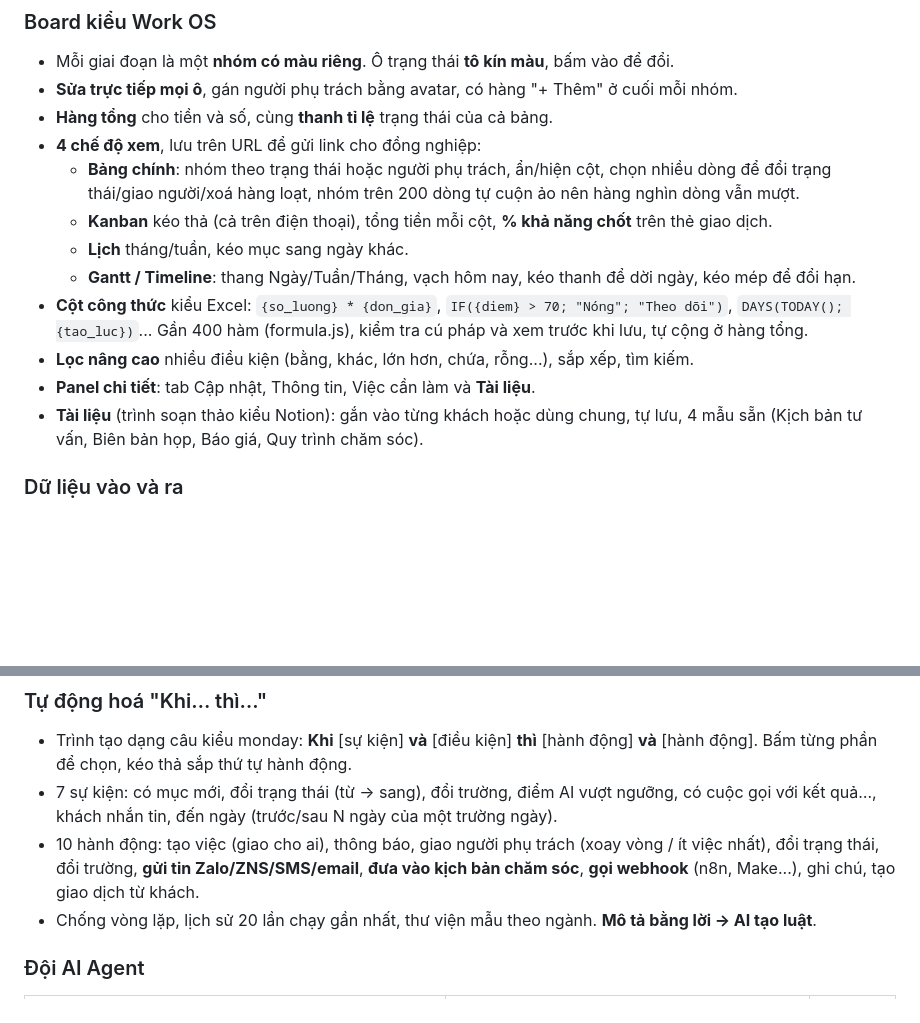
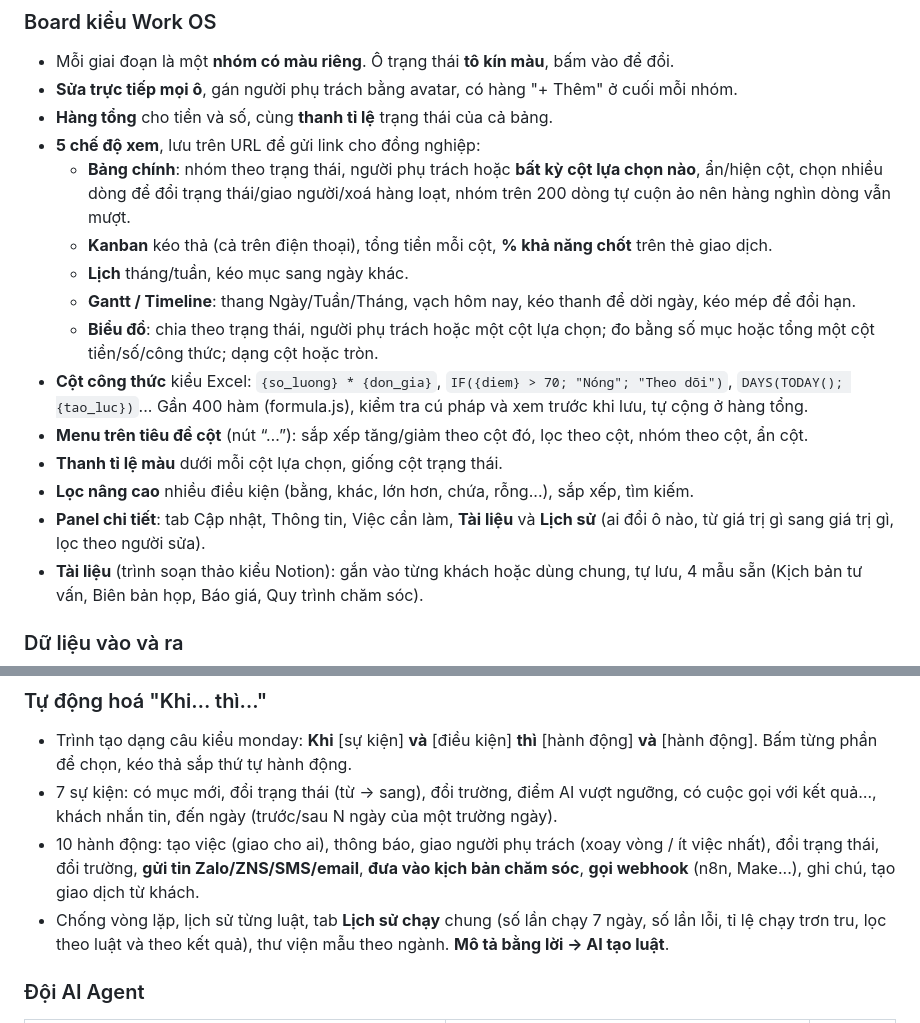
Before and after one commit to nguyentatkiem/dna-crm, a Markdown page: README.md, 2 parts joined by grey strips. GitHub-like rendering; blank space fills up the shorter version.

```diff
--- a/README.md
+++ b/README.md
@@ -49,14 +49,17 @@ Và bộ công cụ Work OS: **Gantt**, kanban kéo thả, bảng hàng nghìn d
 - Mỗi giai đoạn là một **nhóm có màu riêng**. Ô trạng thái **tô kín màu**, bấm vào để đổi.
 - **Sửa trực tiếp mọi ô**, gán người phụ trách bằng avatar, có hàng "+ Thêm" ở cuối mỗi nhóm.
 - **Hàng tổng** cho tiền và số, cùng **thanh tỉ lệ** trạng thái của cả bảng.
-- **4 chế độ xem**, lưu trên URL để gửi link cho đồng nghiệp:
-  - **Bảng chính**: nhóm theo trạng thái hoặc người phụ trách, ẩn/hiện cột, chọn nhiều dòng để đổi trạng thái/giao người/xoá hàng loạt, nhóm trên 200 dòng tự cuộn ảo nên hàng nghìn dòng vẫn mượt.
+- **5 chế độ xem**, lưu trên URL để gửi link cho đồng nghiệp:
+  - **Bảng chính**: nhóm theo trạng thái, người phụ trách hoặc **bất kỳ cột lựa chọn nào**, ẩn/hiện cột, chọn nhiều dòng để đổi trạng thái/giao người/xoá hàng loạt, nhóm trên 200 dòng tự cuộn ảo nên hàng nghìn dòng vẫn mượt.
   - **Kanban** kéo thả (cả trên điện thoại), tổng tiền mỗi cột, **% khả năng chốt** trên thẻ giao dịch.
   - **Lịch** tháng/tuần, kéo mục sang ngày khác.
   - **Gantt / Timeline**: thang Ngày/Tuần/Tháng, vạch hôm nay, kéo thanh để dời ngày, kéo mép để đổi hạn.
+  - **Biểu đồ**: chia theo trạng thái, người phụ trách hoặc một cột lựa chọn; đo bằng số mục hoặc tổng một cột tiền/số/công thức; dạng cột hoặc tròn.
 - **Cột công thức** kiểu Excel: `{so_luong} * {don_gia}`, `IF({diem} > 70; "Nóng"; "Theo dõi")`, `DAYS(TODAY(); {tao_luc})`... Gần 400 hàm (formula.js), kiểm tra cú pháp và xem trước khi lưu, tự cộng ở hàng tổng.
+- **Menu trên tiêu đề cột** (nút “…”): sắp xếp tăng/giảm theo cột đó, lọc theo cột, nhóm theo cột, ẩn cột.
+- **Thanh tỉ lệ màu** dưới mỗi cột lựa chọn, giống cột trạng thái.
 - **Lọc nâng cao** nhiều điều kiện (bằng, khác, lớn hơn, chứa, rỗng...), sắp xếp, tìm kiếm.
-- **Panel chi tiết**: tab Cập nhật, Thông tin, Việc cần làm và **Tài liệu**.
+- **Panel chi tiết**: tab Cập nhật, Thông tin, Việc cần làm, **Tài liệu** và **Lịch sử** (ai đổi ô nào, từ giá trị gì sang giá trị gì, lọc theo người sửa).
 - **Tài liệu** (trình soạn thảo kiểu Notion): gắn vào từng khách hoặc dùng chung, tự lưu, 4 mẫu sẵn (Kịch bản tư vấn, Biên bản họp, Báo giá, Quy trình chăm sóc).
 
 ### Dữ liệu vào và ra
@@ -112,7 +115,7 @@ Và bộ công cụ Work OS: **Gantt**, kanban kéo thả, bảng hàng nghìn d
 - Trình tạo dạng câu kiểu monday: **Khi** [sự kiện] **và** [điều kiện] **thì** [hành động] **và** [hành động]. Bấm từng phần để chọn, kéo thả sắp thứ tự hành động.
 - 7 sự kiện: có mục mới, đổi trạng thái (từ → sang), đổi trường, điểm AI vượt ngưỡng, có cuộc gọi với kết quả…, khách nhắn tin, đến ngày (trước/sau N ngày của một trường ngày).
 - 10 hành động: tạo việc (giao cho ai), thông báo, giao người phụ trách (xoay vòng / ít việc nhất), đổi trạng thái, đổi trường, **gửi tin Zalo/ZNS/SMS/email**, **đưa vào kịch bản chăm sóc**, **gọi webhook** (n8n, Make...), ghi chú, tạo giao dịch từ khách.
-- Chống vòng lặp, lịch sử 20 lần chạy gần nhất, thư viện mẫu theo ngành. **Mô tả bằng lời → AI tạo luật**.
+- Chống vòng lặp, lịch sử từng luật, tab **Lịch sử chạy** chung (số lần chạy 7 ngày, số lần lỗi, tỉ lệ chạy trơn tru, lọc theo luật và theo kết quả), thư viện mẫu theo ngành. **Mô tả bằng lời → AI tạo luật**.
 
 ### Đội AI Agent
 
```
Also changed, not shown: other parts of README.md (+12 -0 lines), docs/screenshots/47-menu-tieu-de-cot.png (added), docs/screenshots/48-nhom-theo-truong-lua-chon.png (added), docs/screenshots/49-che-do-bieu-do.png (added), docs/screenshots/50-lich-su-thay-doi.png (added), docs/screenshots/51-lich-su-chay-tu-dong-hoa.png (added), 10 other files.
